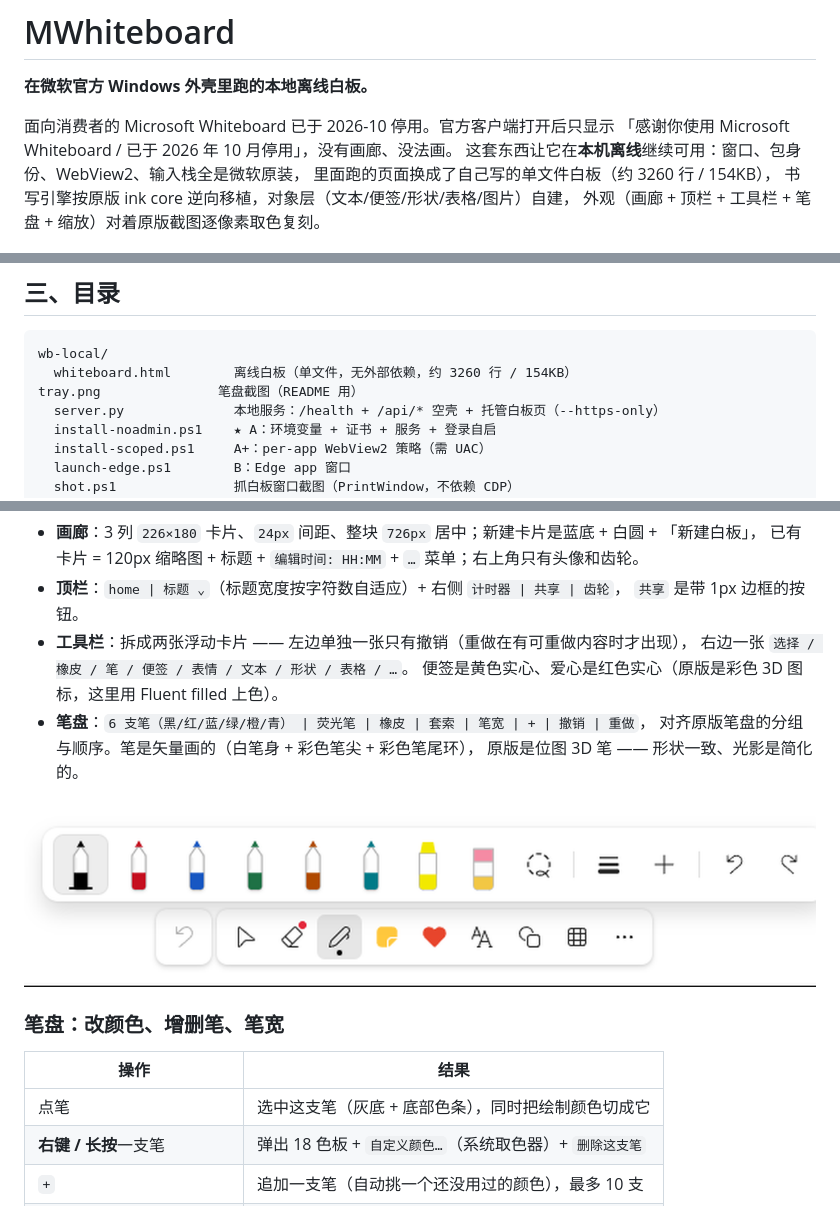
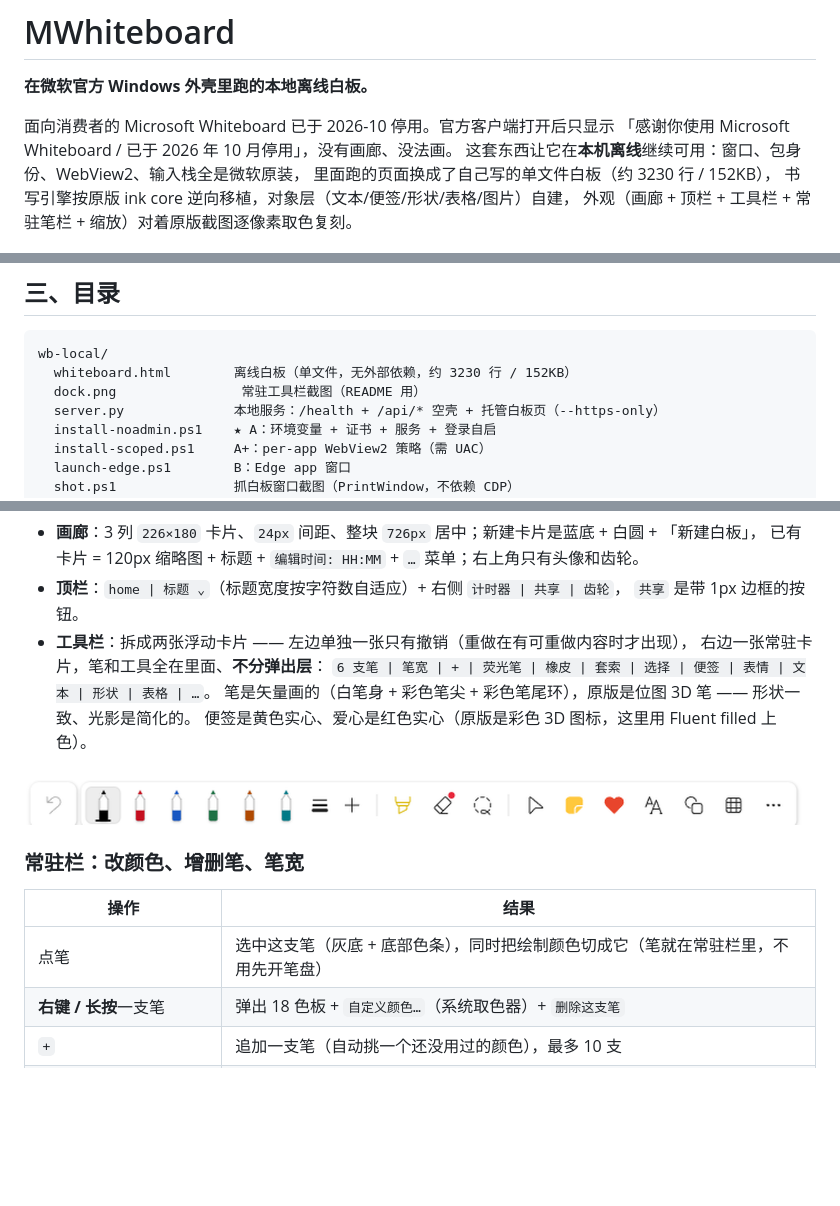
Before and after one commit to 1L7V5101V/MWhiteboard, a Markdown page: README.md, 3 parts joined by grey strips. GitHub-like rendering; pictures changed too: dock.png (added), tray.png (deleted); blank space fills up the shorter version.

````diff
--- a/README.md
+++ b/README.md
@@ -5,9 +5,9 @@
 面向消费者的 Microsoft Whiteboard 已于 2026-10 停用。官方客户端打开后只显示
 「感谢你使用 Microsoft Whiteboard / 已于 2026 年 10 月停用」，没有画廊、没法画。
 这套东西让它在**本机离线**继续可用：窗口、包身份、WebView2、输入栈全是微软原装，
-里面跑的页面换成了自己写的单文件白板（约 3260 行 / 154KB），
+里面跑的页面换成了自己写的单文件白板（约 3230 行 / 152KB），
 书写引擎按原版 ink core 逆向移植，对象层（文本/便签/形状/表格/图片）自建，
-外观（画廊 + 顶栏 + 工具栏 + 笔盘 + 缩放）对着原版截图逐像素取色复刻。
+外观（画廊 + 顶栏 + 工具栏 + 常驻笔栏 + 缩放）对着原版截图逐像素取色复刻。
 
 ![界面](demo.png)
 
@@ -103,8 +103,8 @@ python .\salvage.py      # 已跑过：boards\ + gallery.html
 
 ```
 wb-local/
-  whiteboard.html        离线白板（单文件，无外部依赖，约 3260 行 / 154KB）
-tray.png               笔盘截图（README 用）
+  whiteboard.html        离线白板（单文件，无外部依赖，约 3230 行 / 152KB）
+  dock.png                常驻工具栏截图（README 用）
   server.py              本地服务：/health + /api/* 空壳 + 托管白板页（--https-only）
   install-noadmin.ps1    ★ A：环境变量 + 证书 + 服务 + 登录自启
   install-scoped.ps1     A+：per-app WebView2 策略（需 UAC）
@@ -186,19 +186,18 @@ IndexedDB 自动保存（500ms 防抖）。
 - **顶栏**：`home | 标题 ⌄`（标题宽度按字符数自适应）+ 右侧 `计时器 | 共享 | 齿轮`，
   `共享` 是带 1px 边框的按钮。
 - **工具栏**：拆成两张浮动卡片 —— 左边单独一张只有撤销（重做在有可重做内容时才出现），
-  右边一张 `选择 / 橡皮 / 笔 / 便签 / 表情 / 文本 / 形状 / 表格 / …`。
+  右边一张常驻卡片，笔和工具全在里面、**不分弹出层**：
+  `6 支笔 | 笔宽 | + | 荧光笔 | 橡皮 | 套索 | 选择 | 便签 | 表情 | 文本 | 形状 | 表格 | …`。
+  笔是矢量画的（白笔身 + 彩色笔尖 + 彩色笔尾环），原版是位图 3D 笔 —— 形状一致、光影是简化的。
   便签是黄色实心、爱心是红色实心（原版是彩色 3D 图标，这里用 Fluent filled 上色）。
-- **笔盘**：`6 支笔（黑/红/蓝/绿/橙/青） | 荧光笔 | 橡皮 | 套索 | 笔宽 | + | 撤销 | 重做`，
-  对齐原版笔盘的分组与顺序。笔是矢量画的（白笔身 + 彩色笔尖 + 彩色笔尾环），
-  原版是位图 3D 笔 —— 形状一致、光影是简化的。
 
-![笔盘](tray.png)
+![常驻栏](dock.png)
 
-### 笔盘：改颜色、增删笔、笔宽
+### 常驻栏：改颜色、增删笔、笔宽
 
 | 操作 | 结果 |
 |---|---|
-| 点笔 | 选中这支笔（灰底 + 底部色条），同时把绘制颜色切成它 |
+| 点笔 | 选中这支笔（灰底 + 底部色条），同时把绘制颜色切成它（笔就在常驻栏里，不用先开笔盘） |
 | **右键 / 长按**一支笔 | 弹出 18 色板 + `自定义颜色…`（系统取色器）+ `删除这支笔` |
 | `+` | 追加一支笔（自动挑一个还没用过的颜色），最多 10 支 |
 | 笔宽按钮（三条渐粗的线） | 浮层：5 档预设圆点 + 连续滑杆 + 数值，改动实时生效 |
````
Also changed, not shown: other parts of README.md (+1 -2 lines), 2 other files.
